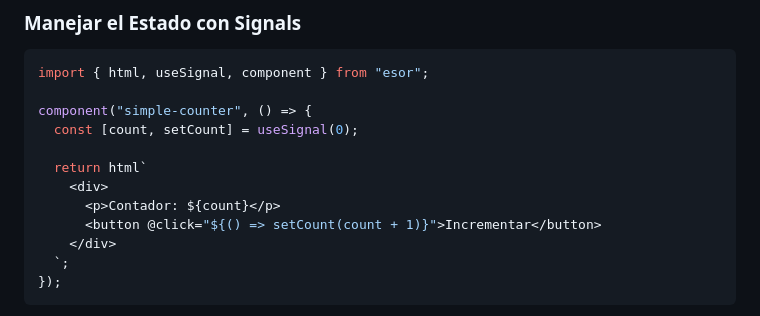
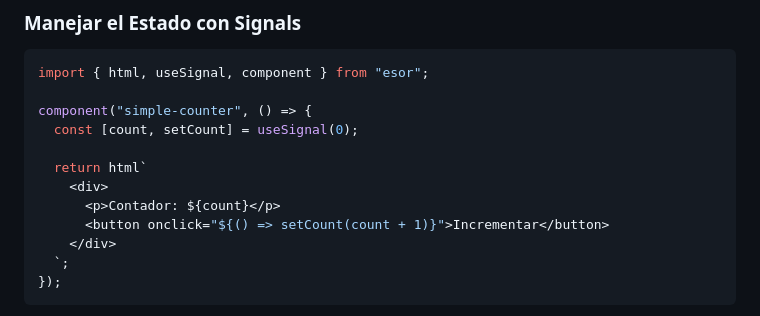
Before and after one commit to esorjs/esor-vite, a Markdown page: README.md, the part around the change. GitHub-like rendering.

```diff
--- a/README.md
+++ b/README.md
@@ -63,7 +63,7 @@ component("simple-counter", () => {
   return html`
     <div>
       <p>Contador: ${count}</p>
-      <button @click="${() => setCount(count + 1)}">Incrementar</button>
+      <button onclick="${() => setCount(count + 1)}">Incrementar</button>
     </div>
   `;
 });
```
